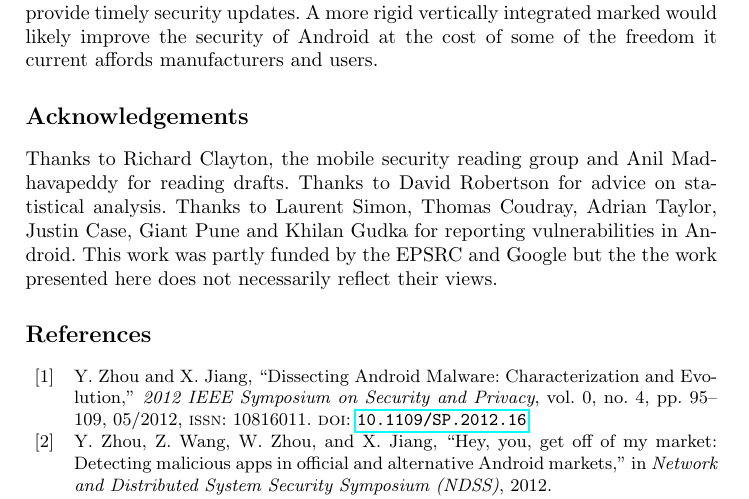
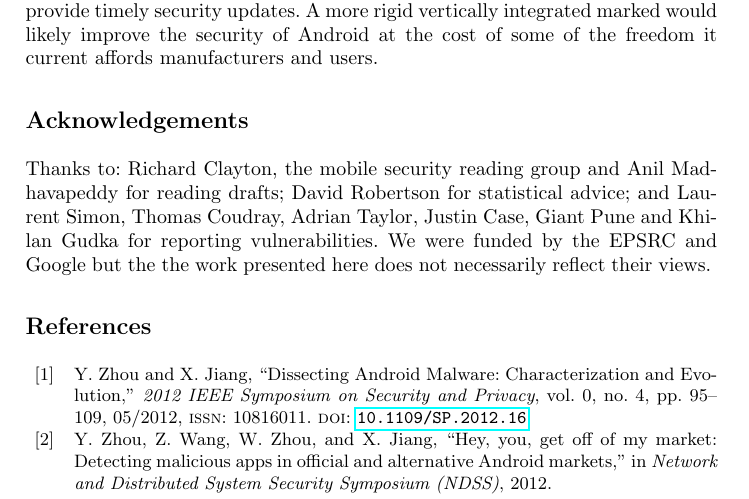
Before and after one commit to ucam-cl-dtg/paper-da-securityupdates, a LaTeX thesis (securityupdates.tex): part of page 17 of 19, cut so that both start at the same text. Compiled offline with pdfLaTeX.

Commit message:
Remove spurious words from Acknowledgements

```diff
--- a/securityupdates.tex
+++ b/securityupdates.tex
@@ -515,10 +515,10 @@ A more rigid vertically integrated marked would likely improve the security of A
 
 \identifying{
 \section*{Acknowledgements}
-Thanks to Richard Clayton, the mobile security reading group and Anil Madhavapeddy for reading drafts.
-Thanks to David Robertson for advice on statistical analysis.
-Thanks to Laurent Simon, Thomas Coudray, Adrian Taylor, Justin Case, Giant Pune and Khilan Gudka for reporting vulnerabilities in Android.
-This work was partly funded by the EPSRC and Google but the the work presented here does not necessarily reflect their views.
+Thanks to: Richard Clayton, the mobile security reading group and Anil Madhavapeddy for reading drafts;
+David Robertson for statistical advice;
+and Laurent Simon, Thomas Coudray, Adrian Taylor, Justin Case, Giant Pune and Khilan Gudka for reporting vulnerabilities.
+We were funded by the EPSRC and Google but the the work presented here does not necessarily reflect their views.
 }
 
 \printbibliography
```
